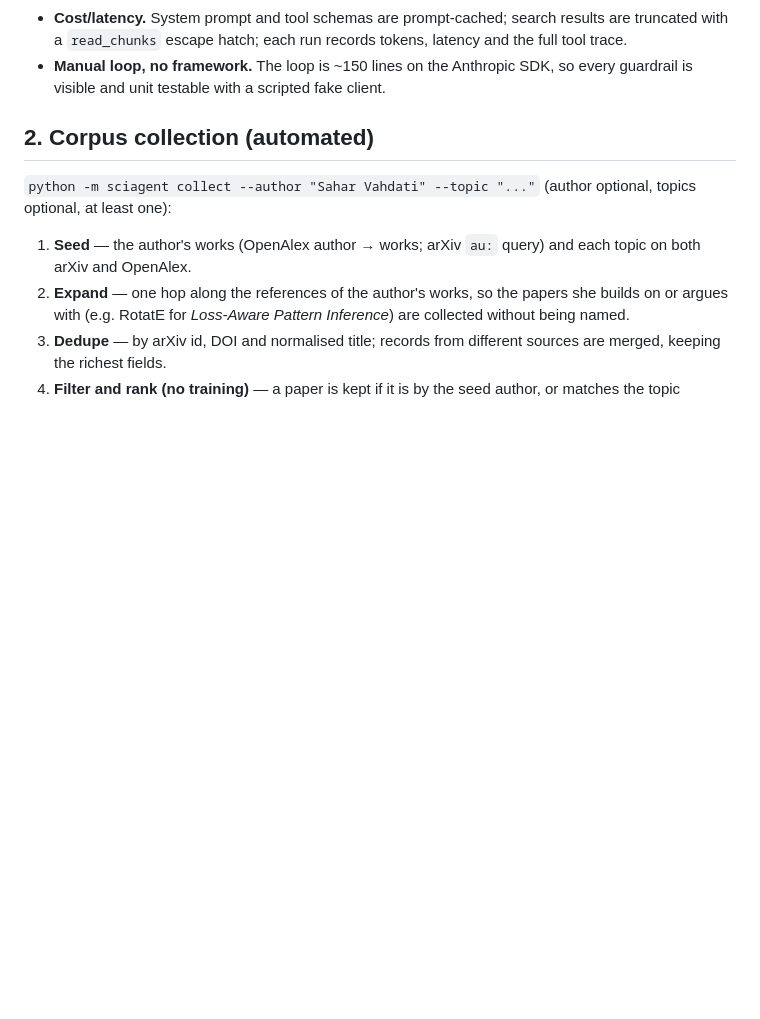
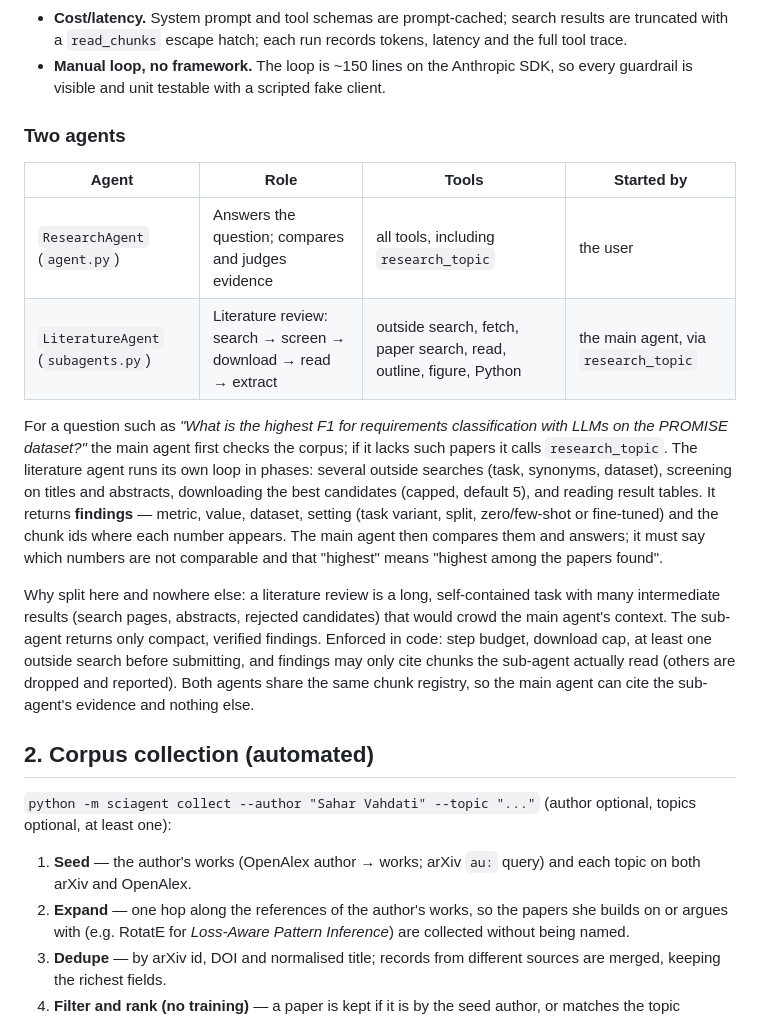
Before and after one commit to aminzadenoori/sciagent, a Markdown page: docs/DESIGN.md, the part around the change. Rendered like a GitHub page; blank space fills up the shorter version.

```diff
--- a/docs/DESIGN.md
+++ b/docs/DESIGN.md
@@ -48,6 +48,27 @@ flowchart LR
   `read_chunks` escape hatch; each run records tokens, latency and the full tool trace.
 - **Manual loop, no framework.** The loop is ~150 lines on the Anthropic SDK, so every guardrail is visible and unit
   testable with a scripted fake client.
+
+### Two agents
+
+| Agent | Role | Tools | Started by |
+|---|---|---|---|
+| `ResearchAgent` (`agent.py`) | Answers the question; compares and judges evidence | all tools, including `research_topic` | the user |
+| `LiteratureAgent` (`subagents.py`) | Literature review: search → screen → download → read → extract | outside search, fetch, paper search, read, outline, figure, Python | the main agent, via `research_topic` |
+
+For a question such as *"What is the highest F1 for requirements classification with LLMs on the PROMISE dataset?"*
+the main agent first checks the corpus; if it lacks such papers it calls `research_topic`. The literature agent runs
+its own loop in phases: several outside searches (task, synonyms, dataset), screening on titles and abstracts,
+downloading the best candidates (capped, default 5), and reading result tables. It returns **findings** — metric,
+value, dataset, setting (task variant, split, zero/few-shot or fine-tuned) and the chunk ids where each number appears.
+The main agent then compares them and answers; it must say which numbers are not comparable and that "highest" means
+"highest among the papers found".
+
+Why split here and nowhere else: a literature review is a long, self-contained task with many intermediate results
+(search pages, abstracts, rejected candidates) that would crowd the main agent's context. The sub-agent returns only
+compact, verified findings. Enforced in code: step budget, download cap, at least one outside search before submitting,
+and findings may only cite chunks the sub-agent actually read (others are dropped and reported). Both agents share the
+same chunk registry, so the main agent can cite the sub-agent's evidence and nothing else.
 
 ## 2. Corpus collection (automated)
 
```
Also changed, not shown: README.md (+17 -4 lines), docs/EVALUATION.md (+6 -4 lines), docs/img/web_literature_review.png (added), 7 other files.
